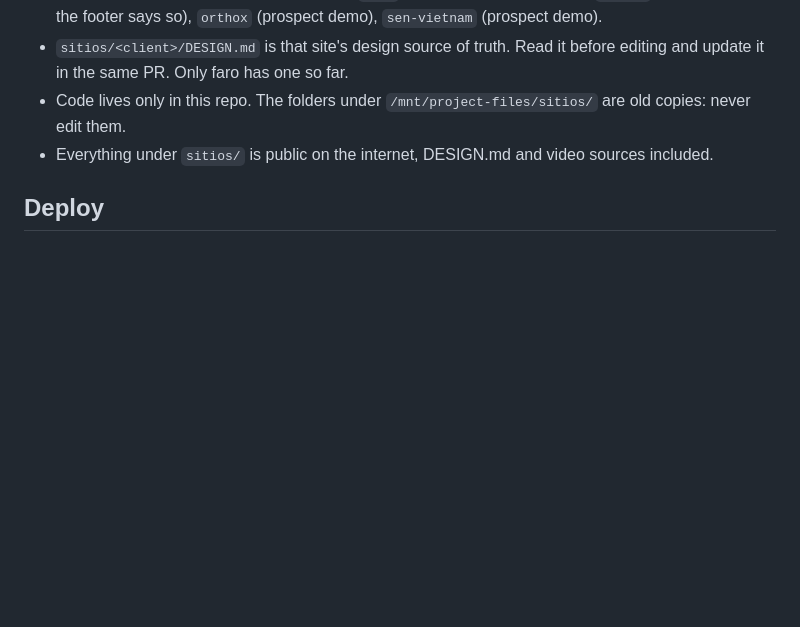
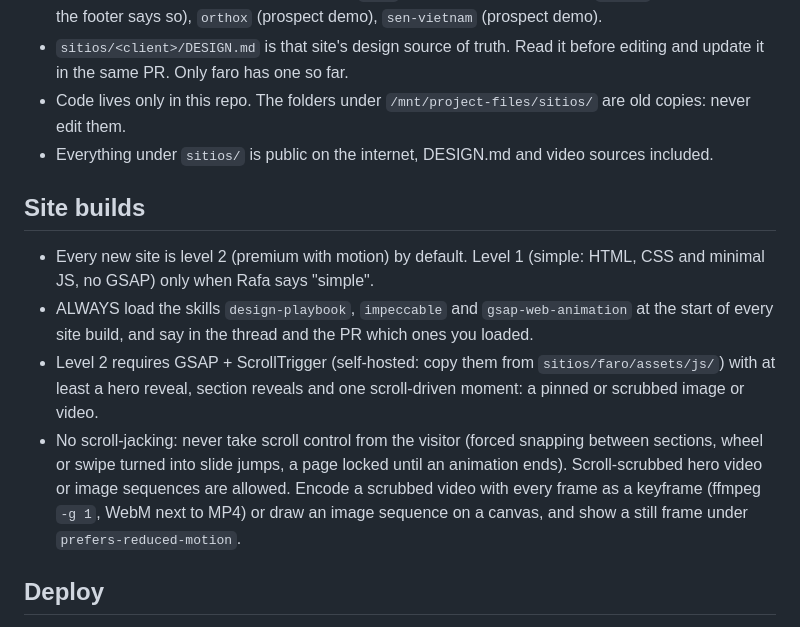
Before and after one commit to rafaelirizarri-ops/demos-web, a Markdown page: CLAUDE.md, the part around the change. Rendered like a GitHub page; blank space fills up the shorter version.

Commit message:
Repo: nuevos defaults de CLAUDE.md
Todo sitio nuevo es nivel 2 (premium con motion) salvo que Rafa diga
"simple"; cargar siempre design-playbook, impeccable y gsap-web-animation;
GSAP + ScrollTrigger obligatorio desde nivel 2 con un mínimo de motion;
se mantiene la prohibición de scroll-jacking pero se permite el scrub del
video o imágenes del hero.

Co-Authored-By: Claude Opus 5.5 <noreply@anthropic.com>
Claude-Session: https://claude.ai/code/session_01JVP7FVC3x5rNMHaftRjkJv

```diff
--- a/CLAUDE.md
+++ b/CLAUDE.md
@@ -8,6 +8,12 @@ Static demo sites that Faro, a small web agency in Panama, builds for prospects
 - `sitios/<client>/DESIGN.md` is that site's design source of truth. Read it before editing and update it in the same PR. Only faro has one so far.
 - Code lives only in this repo. The folders under `/mnt/project-files/sitios/` are old copies: never edit them.
 - Everything under `sitios/` is public on the internet, DESIGN.md and video sources included.
+
+## Site builds
+- Every new site is level 2 (premium with motion) by default. Level 1 (simple: HTML, CSS and minimal JS, no GSAP) only when Rafa says "simple".
+- ALWAYS load the skills `design-playbook`, `impeccable` and `gsap-web-animation` at the start of every site build, and say in the thread and the PR which ones you loaded.
+- Level 2 requires GSAP + ScrollTrigger (self-hosted: copy them from `sitios/faro/assets/js/`) with at least a hero reveal, section reveals and one scroll-driven moment: a pinned or scrubbed image or video.
+- No scroll-jacking: never take scroll control from the visitor (forced snapping between sections, wheel or swipe turned into slide jumps, a page locked until an animation ends). Scroll-scrubbed hero video or image sequences are allowed. Encode a scrubbed video with every frame as a keyframe (ffmpeg `-g 1`, WebM next to MP4) or draw an image sequence on a canvas, and show a still frame under `prefers-reduced-motion`.
 
 ## Deploy
 - The Netlify site `demos-webs` publishes all of `sitios/` (root `netlify.toml`: `publish = "sitios"`, `command = ""`). Merging any PR republishes every demo at `https://demos-webs.netlify.app/<client>/`. Merge only with Rafa's explicit OK, as a squash merge with the PR title as the commit title.
```
